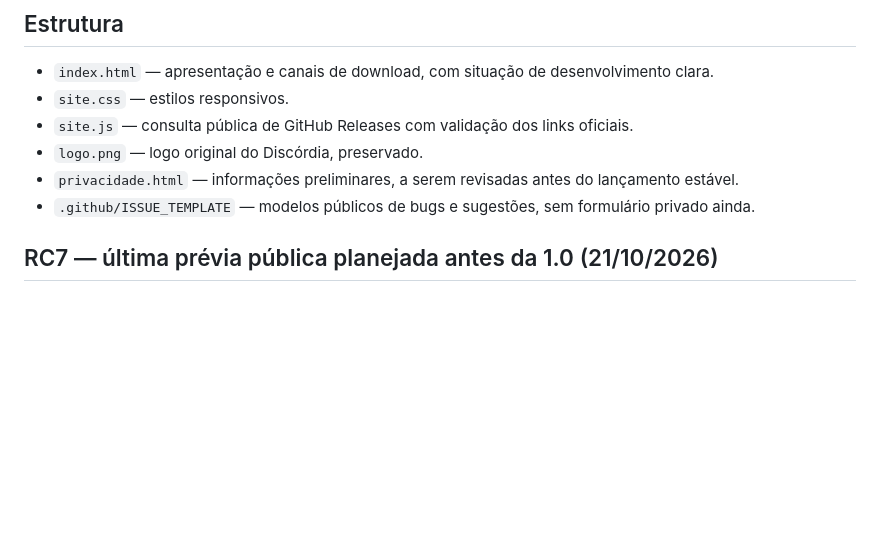
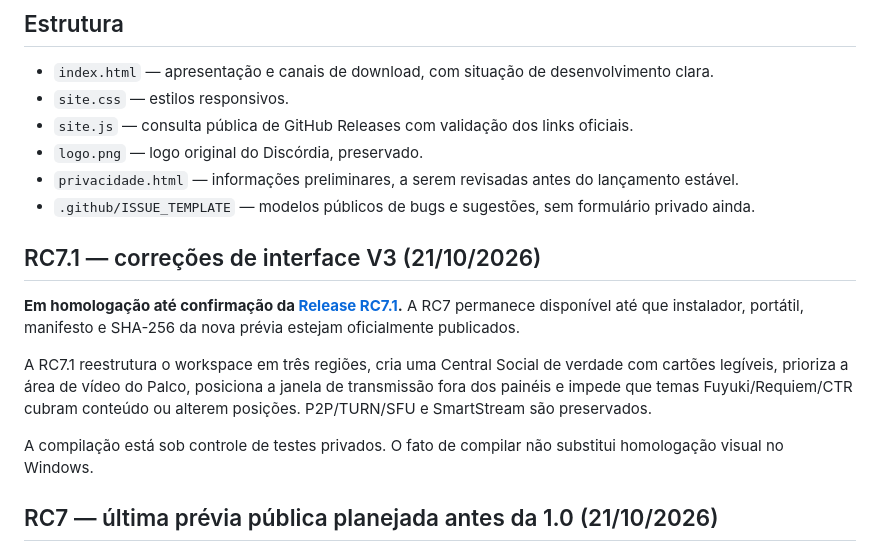
Before and after one commit to magaskye/discordia, a Markdown page: README.md, the part around the change. GitHub-like rendering; blank space fills up the shorter version.

Commit message:
docs(site): explain RC7.1 interface repairs and verified-download gate

```diff
--- a/README.md
+++ b/README.md
@@ -9,6 +9,14 @@ Este repositório é **público** e hospeda somente o site estático do Discórd
 - `logo.png` — logo original do Discórdia, preservado.
 - `privacidade.html` — informações preliminares, a serem revisadas antes do lançamento estável.
 - `.github/ISSUE_TEMPLATE` — modelos públicos de bugs e sugestões, sem formulário privado ainda.
+
+## RC7.1 — correções de interface V3 (21/10/2026)
+
+**Em homologação até confirmação da [Release RC7.1](https://github.com/magaskye/discordia/releases/tag/v1.0.0-rc.7.1).** A RC7 permanece disponível até que instalador, portátil, manifesto e SHA-256 da nova prévia estejam oficialmente publicados.
+
+A RC7.1 reestrutura o workspace em três regiões, cria uma Central Social de verdade com cartões legíveis, prioriza a área de vídeo do Palco, posiciona a janela de transmissão fora dos painéis e impede que temas Fuyuki/Requiem/CTR cubram conteúdo ou alterem posições. P2P/TURN/SFU e SmartStream são preservados.
+
+A compilação está sob controle de testes privados. O fato de compilar não substitui homologação visual no Windows.
 
 ## RC7 — última prévia pública planejada antes da 1.0 (21/10/2026)
 
```
